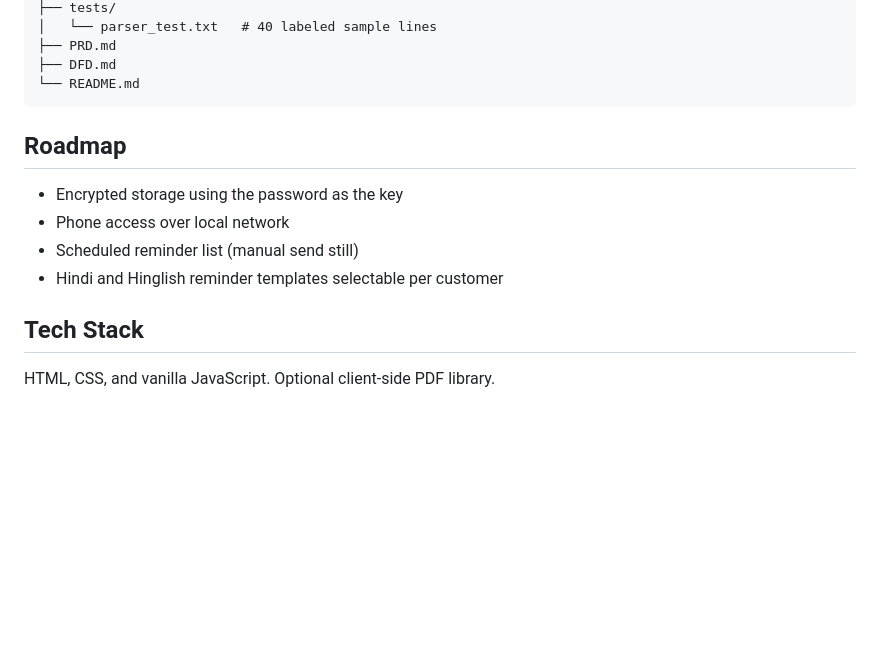
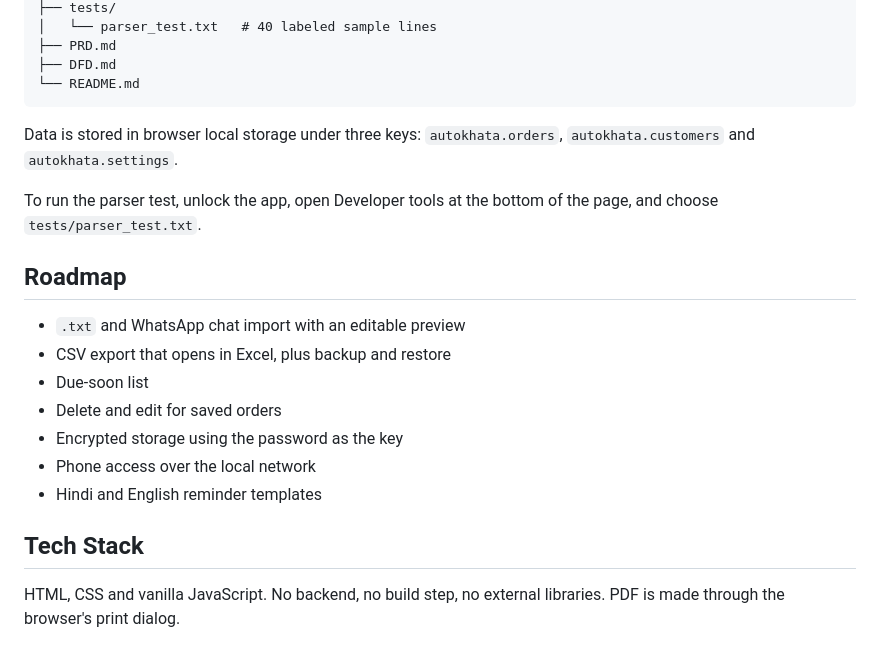
Before and after one commit to Aaradhya1998/AutoKhata-, a Markdown page: README.md, the part around one of its changes. GitHub-like rendering; blank space fills up the shorter version.

````diff
--- a/README.md
+++ b/README.md
@@ -96,13 +134,20 @@ auto-khata/
 └── README.md
 ```
 
+Data is stored in browser local storage under three keys: `autokhata.orders`, `autokhata.customers` and `autokhata.settings`.
+
+To run the parser test, unlock the app, open Developer tools at the bottom of the page, and choose `tests/parser_test.txt`.
+
 ## Roadmap
 
+- `.txt` and WhatsApp chat import with an editable preview
+- CSV export that opens in Excel, plus backup and restore
+- Due-soon list
+- Delete and edit for saved orders
 - Encrypted storage using the password as the key
-- Phone access over local network
-- Scheduled reminder list (manual send still)
-- Hindi and Hinglish reminder templates selectable per customer
+- Phone access over the local network
+- Hindi and English reminder templates
 
 ## Tech Stack
 
-HTML, CSS, and vanilla JavaScript. Optional client-side PDF library.
+HTML, CSS and vanilla JavaScript. No backend, no build step, no external libraries. PDF is made through the browser's print dialog.
````
Also changed, not shown: other parts of README.md (+85 -47 lines).
